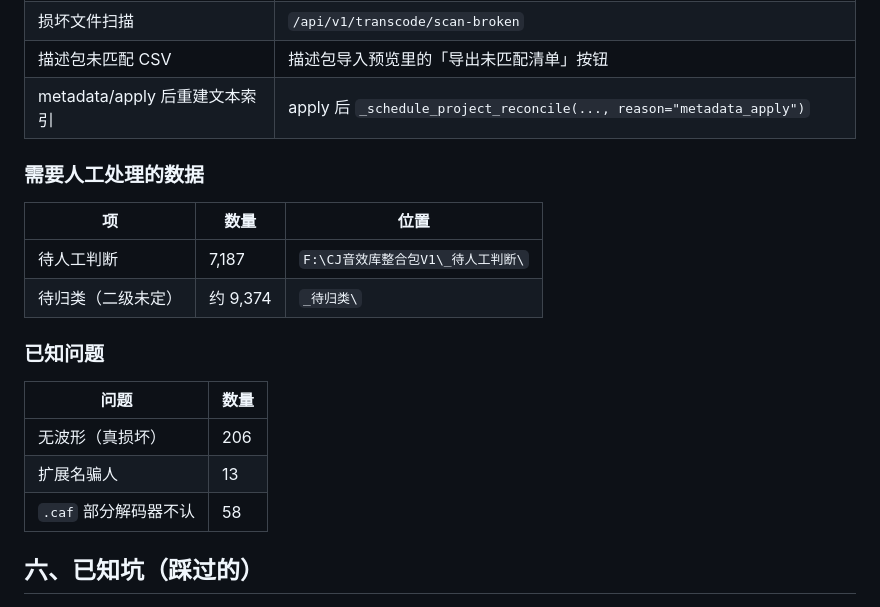
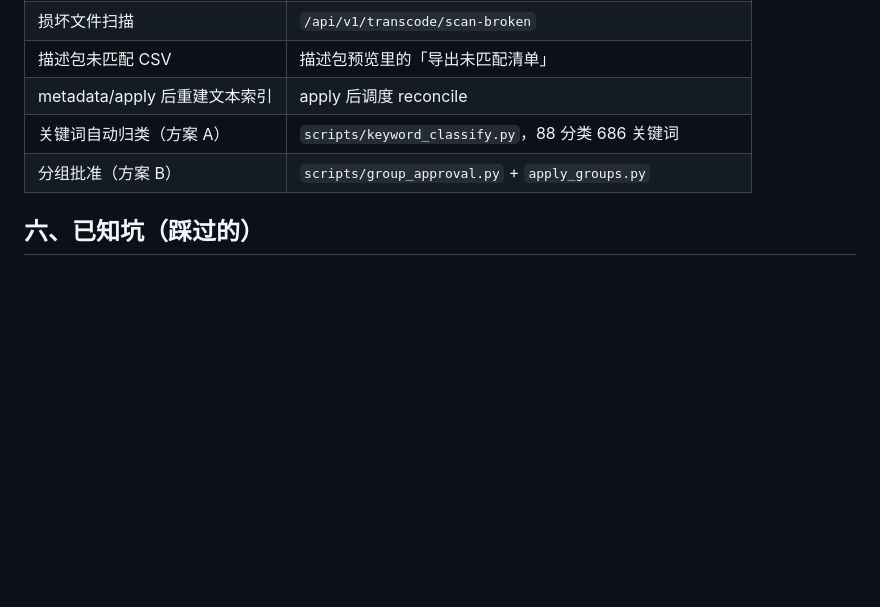
Before and after one commit to Bastzber/EchoMind, a Markdown page: docs/HANDOFF.md, the part around one of its changes. GitHub-like rendering; blank space fills up the shorter version.

```diff
--- a/docs/HANDOFF.md
+++ b/docs/HANDOFF.md
@@ -149,21 +192,8 @@ $env:ELECTRON_RUN_AS_NODE='1'
 | 损坏文件扫描 | `/api/v1/transcode/scan-broken` |
-| 描述包未匹配 CSV | 描述包导入预览里的「导出未匹配清单」按钮 |
-| metadata/apply 后重建文本索引 | apply 后 `_schedule_project_reconcile(..., reason="metadata_apply")` |
-
-### 需要人工处理的数据
-
-| 项 | 数量 | 位置 |
-|---|---|---|
-| 待人工判断 | 7,187 | `F:\CJ音效库整合包V1\_待人工判断\` |
-| 待归类（二级未定） | 约 9,374 | `_待归类\` |
-
-### 已知问题
-
-| 问题 | 数量 |
-|---|---|
-| 无波形（真损坏） | 206 |
-| 扩展名骗人 | 13 |
-| `.caf` 部分解码器不认 | 58 |
+| 描述包未匹配 CSV | 描述包预览里的「导出未匹配清单」 |
+| metadata/apply 后重建文本索引 | apply 后调度 reconcile |
+| 关键词自动归类（方案 A） | `scripts/keyword_classify.py`，88 分类 686 关键词 |
+| 分组批准（方案 B） | `scripts/group_approval.py` + `apply_groups.py` |
 
 ## 六、已知坑（踩过的）
 
```
Also changed, not shown: other parts of docs/HANDOFF.md (+49 -6 lines).
